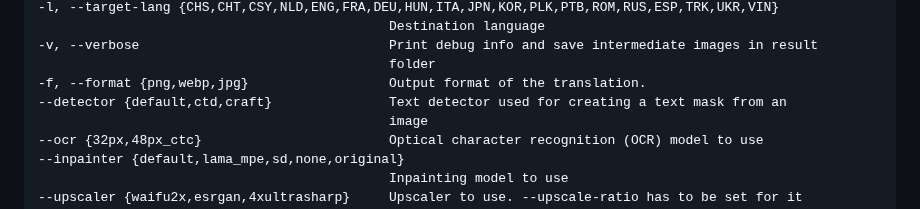
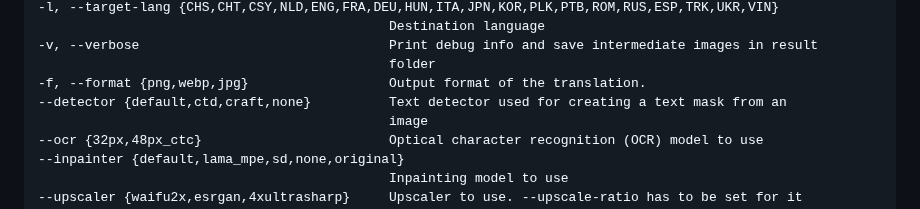
Before and after one commit to zyddnys/manga-image-translator, a Markdown page: README_CN.md, the part around the change. GitHub-like rendering.

```diff
--- a/README_CN.md
+++ b/README_CN.md
@@ -113,7 +113,7 @@ VIN: Vietnames
 -v, --verbose                                Print debug info and save intermediate images in result
                                              folder
 -f, --format {png,webp,jpg}                  Output format of the translation.
---detector {default,ctd,craft}               Text detector used for creating a text mask from an
+--detector {default,ctd,craft,none}          Text detector used for creating a text mask from an
                                              image
 --ocr {32px,48px_ctc}                        Optical character recognition (OCR) model to use
 --inpainter {default,lama_mpe,sd,none,original}
```
Also changed, not shown: 1 other file.
